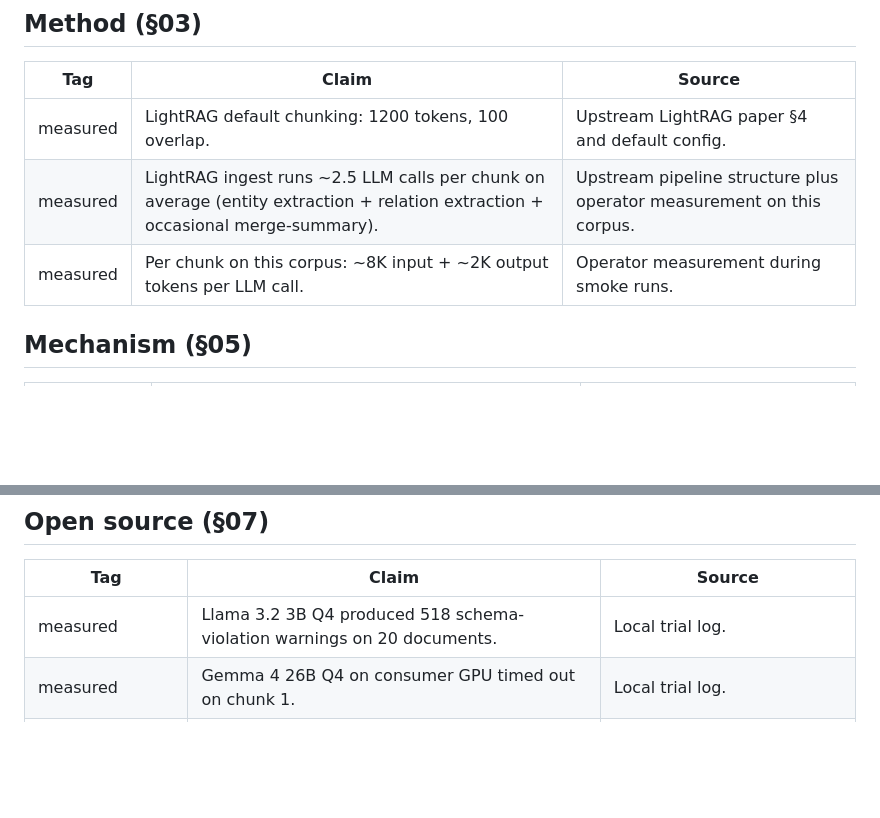
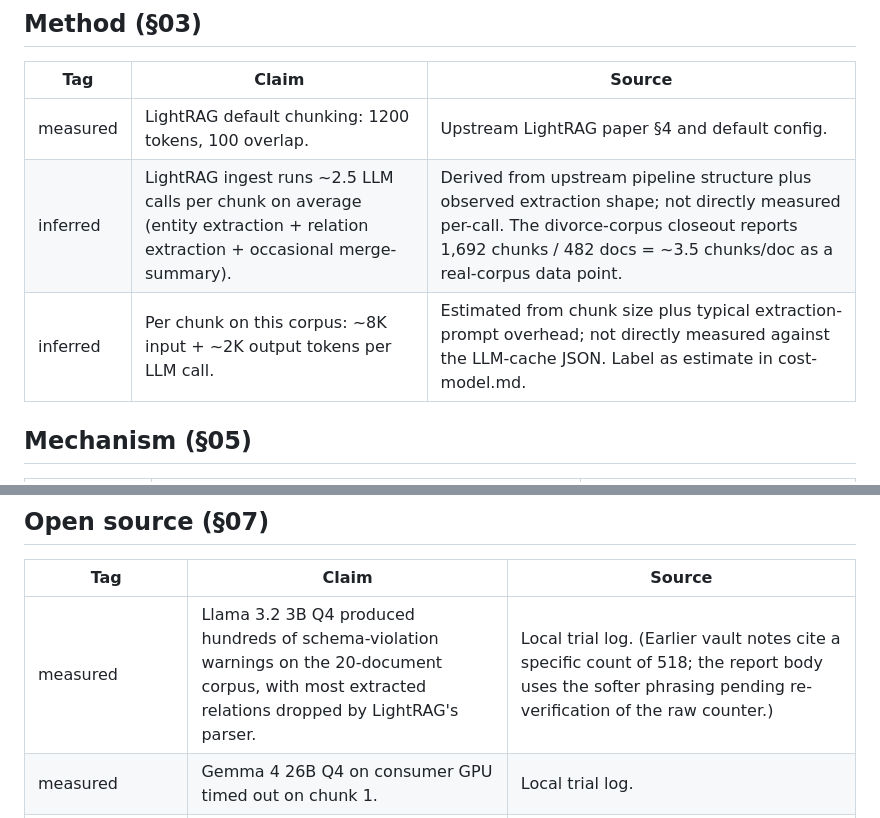
Before and after one commit to agorokh/applied-ai-research, a Markdown page: 2026-05-20_picking-the-extraction-llm-for-lightrag/artefacts/claims.md, 2 parts joined by grey strips. GitHub-like rendering; blank space fills up the shorter version.

```diff
--- a/2026-05-20_picking-the-extraction-llm-for-lightrag/artefacts/claims.md
+++ b/2026-05-20_picking-the-extraction-llm-for-lightrag/artefacts/claims.md
@@ -26,8 +26,8 @@ Every headline claim in the report, tagged by epistemic status.
 | Tag | Claim | Source |
 |---|---|---|
 | measured | LightRAG default chunking: 1200 tokens, 100 overlap. | Upstream LightRAG paper §4 and default config. |
-| measured | LightRAG ingest runs ~2.5 LLM calls per chunk on average (entity extraction + relation extraction + occasional merge-summary). | Upstream pipeline structure plus operator measurement on this corpus. |
-| measured | Per chunk on this corpus: ~8K input + ~2K output tokens per LLM call. | Operator measurement during smoke runs. |
+| inferred | LightRAG ingest runs ~2.5 LLM calls per chunk on average (entity extraction + relation extraction + occasional merge-summary). | Derived from upstream pipeline structure plus observed extraction shape; not directly measured per-call. The divorce-corpus closeout reports 1,692 chunks / 482 docs = ~3.5 chunks/doc as a real-corpus data point. |
+| inferred | Per chunk on this corpus: ~8K input + ~2K output tokens per LLM call. | Estimated from chunk size plus typical extraction-prompt overhead; not directly measured against the LLM-cache JSON. Label as estimate in cost-model.md. |
 
 ## Mechanism (§05)
 
@@ -47,7 +47,7 @@ Every headline claim in the report, tagged by epistemic status.
 
 | Tag | Claim | Source |
 |---|---|---|
-| measured | Llama 3.2 3B Q4 produced 518 schema-violation warnings on 20 documents. | Local trial log. |
+| measured | Llama 3.2 3B Q4 produced hundreds of schema-violation warnings on the 20-document corpus, with most extracted relations dropped by LightRAG's parser. | Local trial log. (Earlier vault notes cite a specific count of 518; the report body uses the softer phrasing pending re-verification of the raw counter.) |
 | measured | Gemma 4 26B Q4 on consumer GPU timed out on chunk 1. | Local trial log. |
 | measured | Qwen 2.5 14B GGUF Q4_K_M on M1 Max (32 GB) completed 19/20 documents in ~4 hours, scored 5/4/15. | Local trial log. |
 | recommendation | For local-only corpora, use Qwen 2.5 14B GGUF Q4_K_M in LM Studio on Apple Silicon (32 GB or more) and pair with a separate query-time synthesis model. | Recommendation derived from the local-trial measurements. |
```
Also changed, not shown: other parts of 2026-05-20_picking-the-extraction-llm-for-lightrag/artefacts/claims.md (+16 -3 lines).
